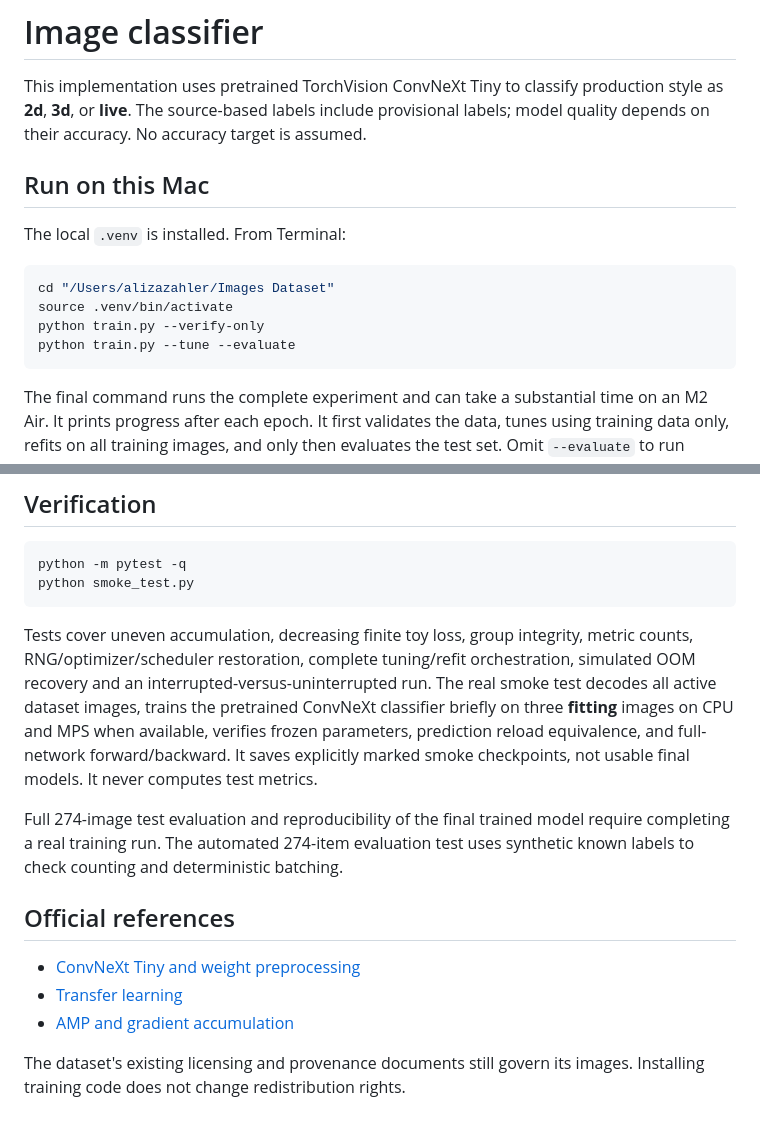
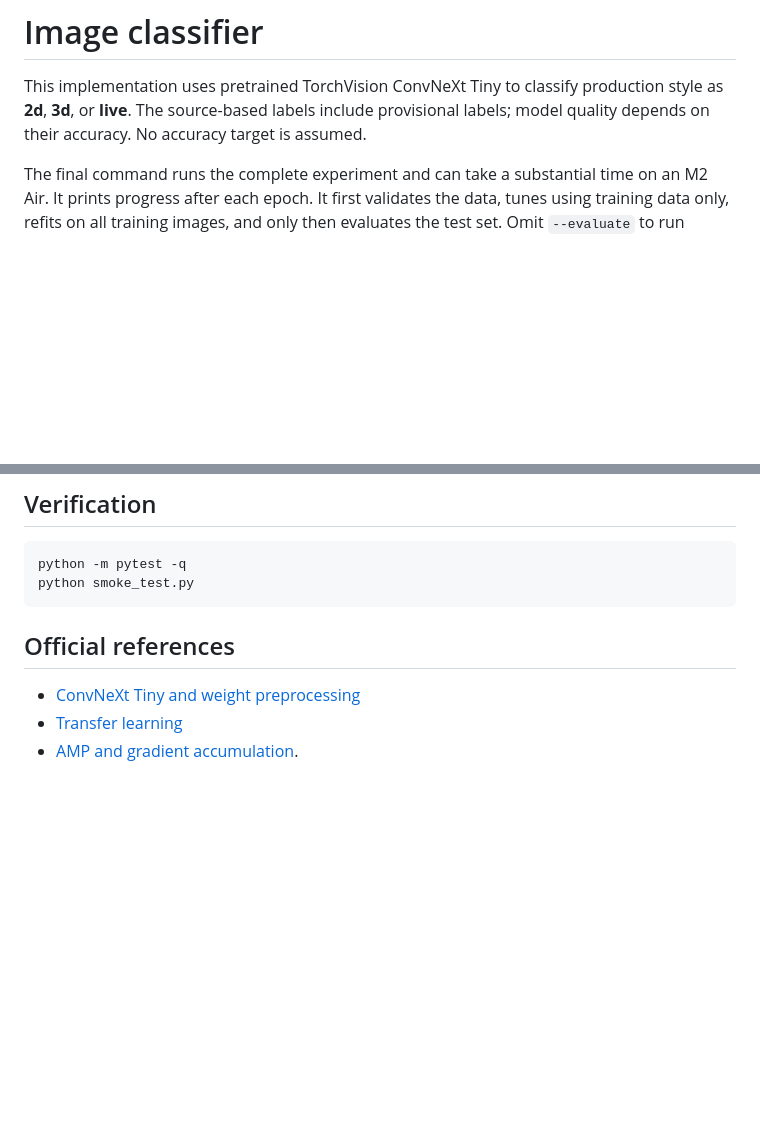
Before and after one commit to AlizaZahler/image-classifier, a Markdown page: TRAINING.md, 2 parts joined by grey strips. Drawn GitHub-style; blank space fills up the shorter version.

````diff
--- a/TRAINING.md
+++ b/TRAINING.md
@@ -1,17 +1,6 @@
 # Image classifier
 
 This implementation uses pretrained TorchVision ConvNeXt Tiny to classify production style as **2d**, **3d**, or **live**. The source-based labels include provisional labels; model quality depends on their accuracy. No accuracy target is assumed.
-
-## Run on this Mac
-
-The local `.venv` is installed. From Terminal:
-
-```bash
-cd "/Users/alizazahler/Images Dataset"
-source .venv/bin/activate
-python train.py --verify-only
-python train.py --tune --evaluate
-```
 
 The final command runs the complete experiment and can take a substantial time on an M2 Air. It prints progress after each epoch. It first validates the data, tunes using training data only, refits on all training images, and only then evaluates the test set. Omit `--evaluate` to run evaluation separately:
 
@@ -77,14 +66,8 @@ python -m pytest -q
 python smoke_test.py
 ```
 
-Tests cover uneven accumulation, decreasing finite toy loss, group integrity, metric counts, RNG/optimizer/scheduler restoration, complete tuning/refit orchestration, simulated OOM recovery and an interrupted-versus-uninterrupted run. The real smoke test decodes all active dataset images, trains the pretrained ConvNeXt classifier briefly on three **fitting** images on CPU and MPS when available, verifies frozen parameters, prediction reload equivalence, and full-network forward/backward. It saves explicitly marked smoke checkpoints, not usable final models. It never computes test metrics.
-
-Full 274-image test evaluation and reproducibility of the final trained model require completing a real training run. The automated 274-item evaluation test uses synthetic known labels to check counting and deterministic batching.
-
 ## Official references
 
 - [ConvNeXt Tiny and weight preprocessing](https://docs.pytorch.org/vision/stable/models/generated/torchvision.models.convnext_tiny.html)
 - [Transfer learning](https://docs.pytorch.org/tutorials/beginner/transfer_learning_tutorial)
-- [AMP and gradient accumulation](https://docs.pytorch.org/docs/stable/notes/amp_examples.html)
-
-The dataset's existing licensing and provenance documents still govern its images. Installing training code does not change redistribution rights.
+- [AMP and gradient accumulation](https://docs.pytorch.org/docs/stable/notes/amp_examples.html).
````
